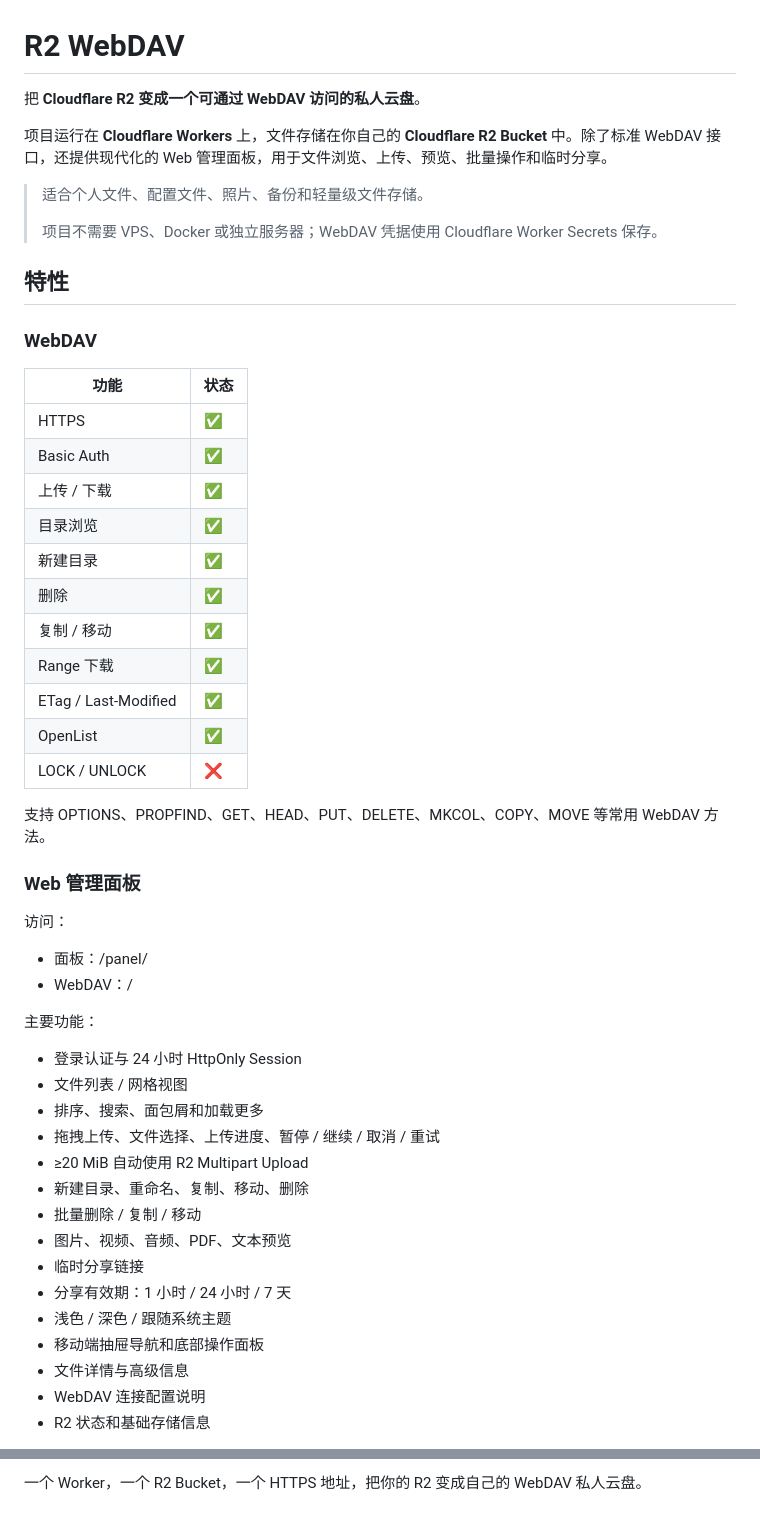
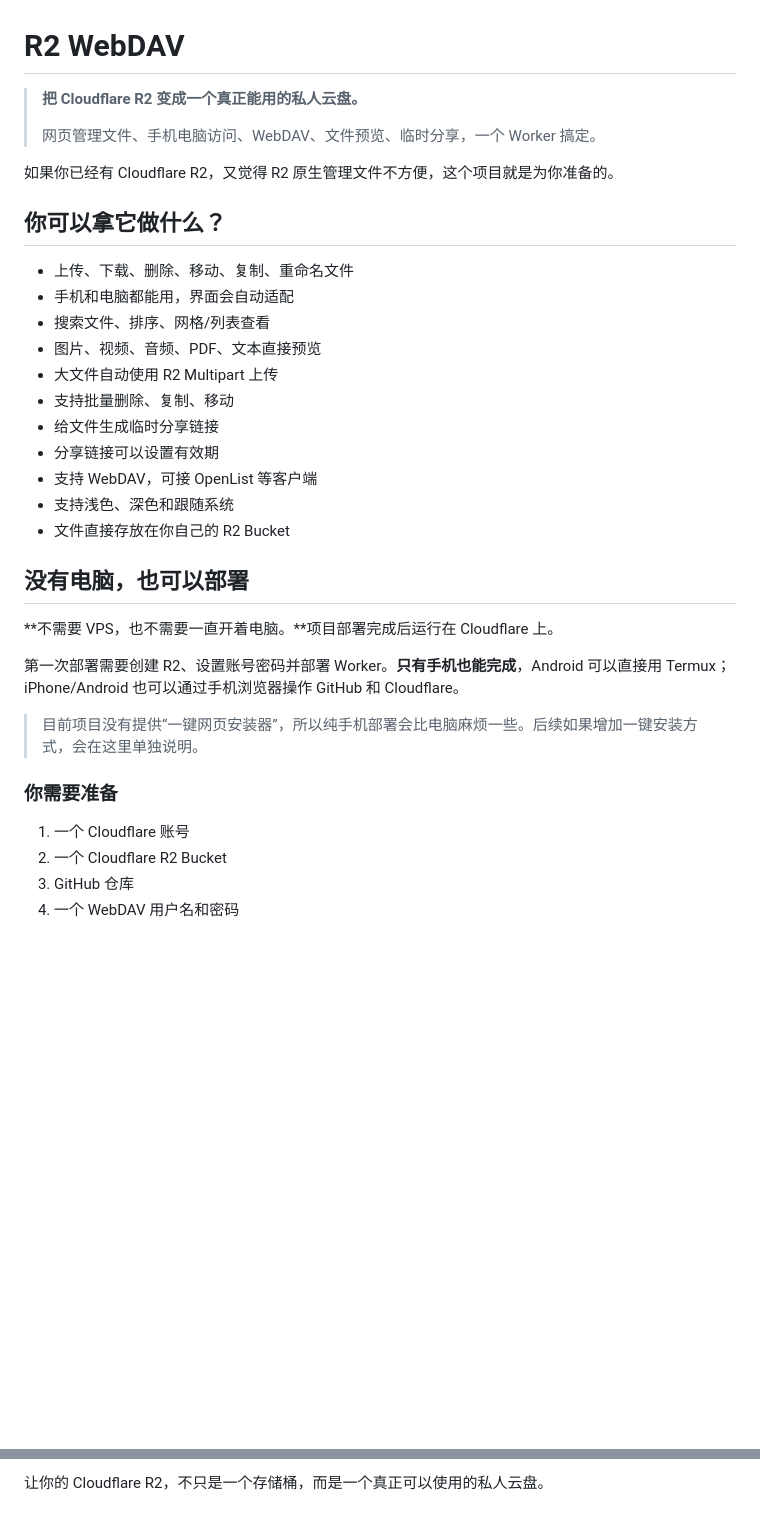
Before and after one commit to 2186748980/R2-WebDAV, a Markdown page: README.md, 2 parts joined by grey strips. GitHub-like rendering; blank space fills up the shorter version.

Commit message:
docs: make README user-friendly and mobile-first

```diff
--- a/README.md
+++ b/README.md
@@ -1,55 +1,37 @@
 # R2 WebDAV
 
-把 **Cloudflare R2 变成一个可通过 WebDAV 访问的私人云盘**。
+> **把 Cloudflare R2 变成一个真正能用的私人云盘。**
+>
+> 网页管理文件、手机电脑访问、WebDAV、文件预览、临时分享，一个 Worker 搞定。
 
-项目运行在 **Cloudflare Workers** 上，文件存储在你自己的 **Cloudflare R2 Bucket** 中。除了标准 WebDAV 接口，还提供现代化的 Web 管理面板，用于文件浏览、上传、预览、批量操作和临时分享。
+如果你已经有 Cloudflare R2，又觉得 R2 原生管理文件不方便，这个项目就是为你准备的。
 
-> 适合个人文件、配置文件、照片、备份和轻量级文件存储。
->
-> 项目不需要 VPS、Docker 或独立服务器；WebDAV 凭据使用 Cloudflare Worker Secrets 保存。
+## 你可以拿它做什么？
 
-## 特性
+- 上传、下载、删除、移动、复制、重命名文件
+- 手机和电脑都能用，界面会自动适配
+- 搜索文件、排序、网格/列表查看
+- 图片、视频、音频、PDF、文本直接预览
+- 大文件自动使用 R2 Multipart 上传
+- 支持批量删除、复制、移动
+- 给文件生成临时分享链接
+- 分享链接可以设置有效期
+- 支持 WebDAV，可接 OpenList 等客户端
+- 支持浅色、深色和跟随系统
+- 文件直接存放在你自己的 R2 Bucket
 
-### WebDAV
+## 没有电脑，也可以部署
 
-| 功能 | 状态 |
-|---|---|
-| HTTPS | ✅ |
-| Basic Auth | ✅ |
-| 上传 / 下载 | ✅ |
-| 目录浏览 | ✅ |
-| 新建目录 | ✅ |
-| 删除 | ✅ |
-| 复制 / 移动 | ✅ |
-| Range 下载 | ✅ |
-| ETag / Last-Modified | ✅ |
-| OpenList | ✅ |
-| LOCK / UNLOCK | ❌ |
+**不需要 VPS，也不需要一直开着电脑。**项目部署完成后运行在 Cloudflare 上。
 
-支持 OPTIONS、PROPFIND、GET、HEAD、PUT、DELETE、MKCOL、COPY、MOVE 等常用 WebDAV 方法。
+第一次部署需要创建 R2、设置账号密码并部署 Worker。**只有手机也能完成**，Android 可以直接用 Termux；iPhone/Android 也可以通过手机浏览器操作 GitHub 和 Cloudflare。
 
-### Web 管理面板
+> 目前项目没有提供“一键网页安装器”，所以纯手机部署会比电脑麻烦一些。后续如果增加一键安装方式，会在这里单独说明。
 
-访问：
+### 你需要准备
 
-- 面板：/panel/
-- WebDAV：/
+1. 一个 Cloudflare 账号
+2. 一个 Cloudflare R2 Bucket
+3. GitHub 仓库
+4. 一个 WebDAV 用户名和密码
 
-主要功能：
-
-- 登录认证与 24 小时 HttpOnly Session
-- 文件列表 / 网格视图
-- 排序、搜索、面包屑和加载更多
-- 拖拽上传、文件选择、上传进度、暂停 / 继续 / 取消 / 重试
-- ≥20 MiB 自动使用 R2 Multipart Upload
-- 新建目录、重命名、复制、移动、删除
-- 批量删除 / 复制 / 移动
-- 图片、视频、音频、PDF、文本预览
-- 临时分享链接
-- 分享有效期：1 小时 / 24 小时 / 7 天
-- 浅色 / 深色 / 跟随系统主题
-- 移动端抽屉导航和底部操作面板
-- 文件详情与高级信息
-- WebDAV 连接配置说明
-- R2 状态和基础存储信息
-
@@ -411,2 +224,2 @@ R2 文件管理
 
-一个 Worker，一个 R2 Bucket，一个 HTTPS 地址，把你的 R2 变成自己的 WebDAV 私人云盘。
+让你的 Cloudflare R2，不只是一个存储桶，而是一个真正可以使用的私人云盘。
```
Also changed, not shown: other parts of README.md (+92 -261 lines).
